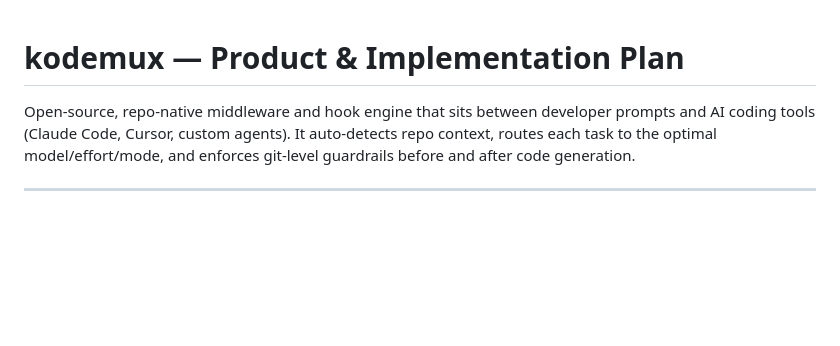
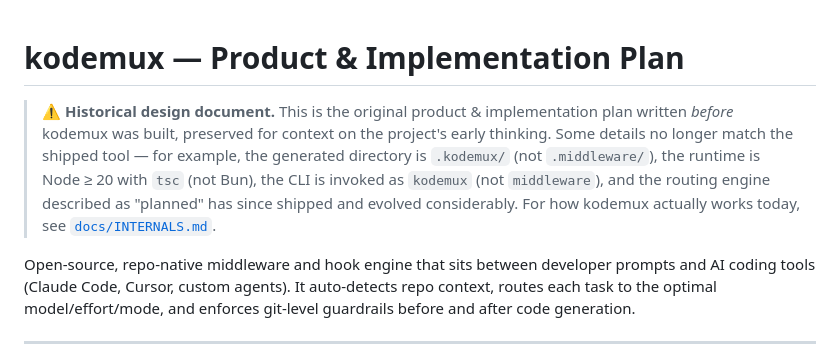
Before and after one commit to vibhusharma101/codemux, a Markdown page: PLAN.md, the part around the change. Rendered like a GitHub page; blank space fills up the shorter version.

```diff
--- a/PLAN.md
+++ b/PLAN.md
@@ -1,4 +1,12 @@
 # kodemux — Product & Implementation Plan
+
+> ⚠️ **Historical design document.** This is the original product & implementation
+> plan written *before* kodemux was built, preserved for context on the project's
+> early thinking. Some details no longer match the shipped tool — for example, the
+> generated directory is `.kodemux/` (not `.middleware/`), the runtime is Node ≥ 20
+> with `tsc` (not Bun), the CLI is invoked as `kodemux` (not `middleware`), and the
+> routing engine described as "planned" has since shipped and evolved considerably.
+> For how kodemux actually works today, see [`docs/INTERNALS.md`](./docs/INTERNALS.md).
 
 Open-source, repo-native middleware and hook engine that sits between developer prompts and AI coding tools (Claude Code, Cursor, custom agents). It auto-detects repo context, routes each task to the optimal model/effort/mode, and enforces git-level guardrails before and after code generation.
 
```
Also changed, not shown: README.md (+3 -3 lines).
